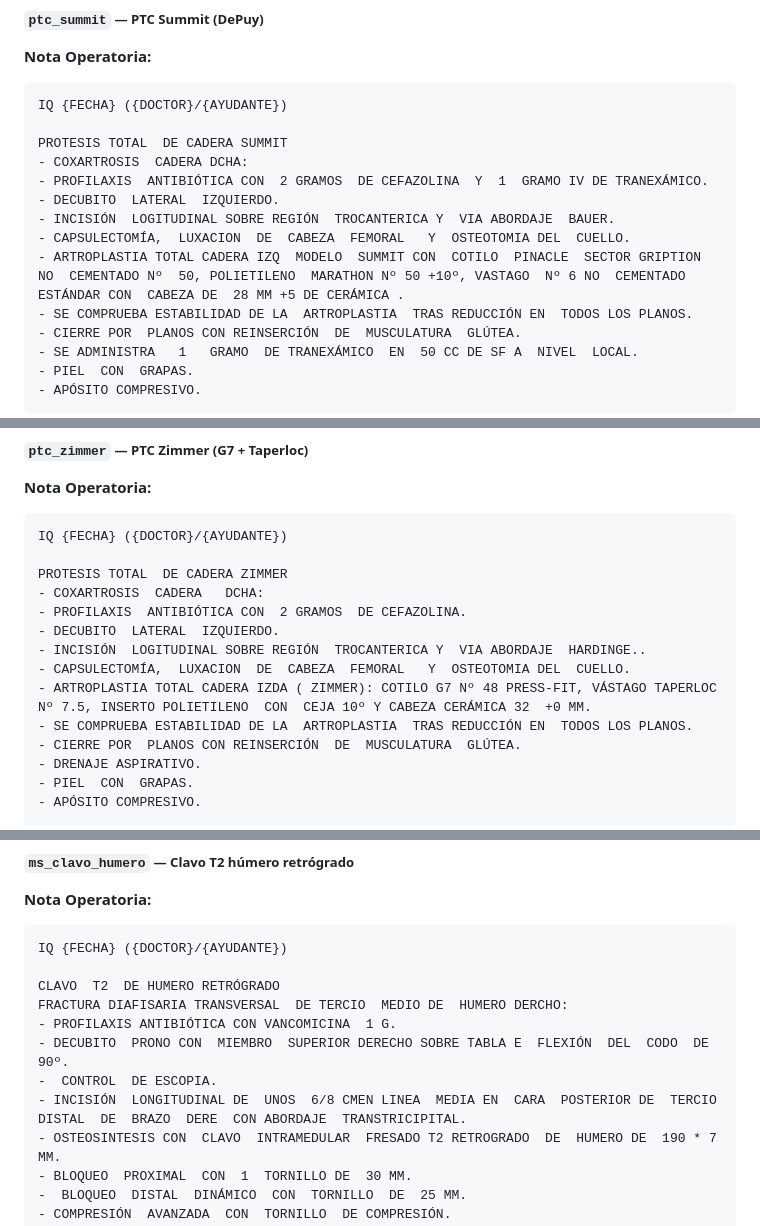
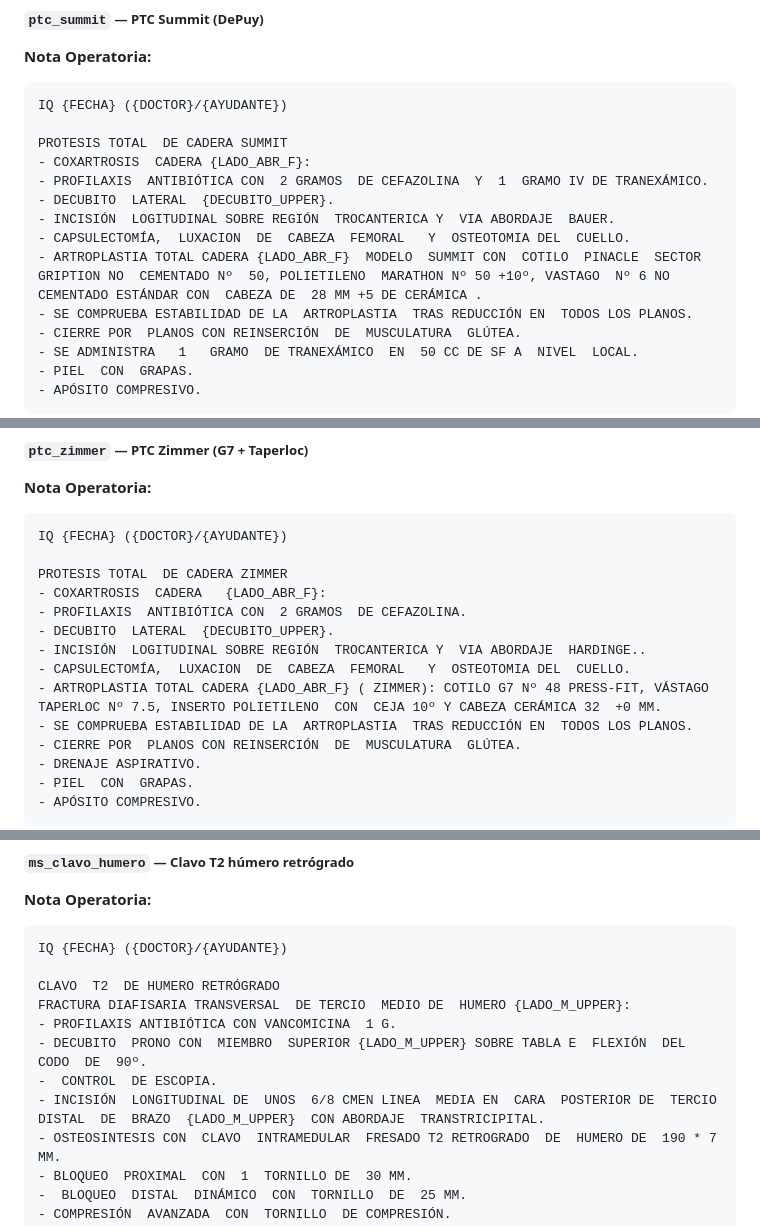
Before and after one commit to jmacot/plantillas-qx, a Markdown page: PLANTILLAS.md, 3 parts joined by grey strips. Drawn GitHub-style.

```diff
--- a/PLANTILLAS.md
+++ b/PLANTILLAS.md
@@ -2394,12 +2394,12 @@ LFPM + DESCENSO Y MEDIALIZACIÓN DE TTA
 IQ {FECHA} ({DOCTOR}/{AYUDANTE})
 
 PROTESIS TOTAL  DE CADERA SUMMIT
-- COXARTROSIS  CADERA DCHA:
+- COXARTROSIS  CADERA {LADO_ABR_F}:
 - PROFILAXIS  ANTIBIÓTICA CON  2 GRAMOS  DE CEFAZOLINA  Y  1  GRAMO IV DE TRANEXÁMICO.
-- DECUBITO  LATERAL  IZQUIERDO.
+- DECUBITO  LATERAL  {DECUBITO_UPPER}.
 - INCISIÓN  LOGITUDINAL SOBRE REGIÓN  TROCANTERICA Y  VIA ABORDAJE  BAUER.
 - CAPSULECTOMÍA,  LUXACION  DE  CABEZA  FEMORAL   Y  OSTEOTOMIA DEL  CUELLO.
-- ARTROPLASTIA TOTAL CADERA IZQ  MODELO  SUMMIT CON  COTILO  PINACLE  SECTOR GRIPTION NO  CEMENTADO Nº  50, POLIETILENO  MARATHON Nº 50 +10º, VASTAGO  Nº 6 NO  CEMENTADO ESTÁNDAR CON  CABEZA DE  28 MM +5 DE CERÁMICA .
+- ARTROPLASTIA TOTAL CADERA {LADO_ABR_F}  MODELO  SUMMIT CON  COTILO  PINACLE  SECTOR GRIPTION NO  CEMENTADO Nº  50, POLIETILENO  MARATHON Nº 50 +10º, VASTAGO  Nº 6 NO  CEMENTADO ESTÁNDAR CON  CABEZA DE  28 MM +5 DE CERÁMICA .
 - SE COMPRUEBA ESTABILIDAD DE LA  ARTROPLASTIA  TRAS REDUCCIÓN EN  TODOS LOS PLANOS.
 - CIERRE POR  PLANOS CON REINSERCIÓN  DE  MUSCULATURA  GLÚTEA.
 - SE ADMINISTRA   1   GRAMO  DE TRANEXÁMICO  EN  50 CC DE SF A  NIVEL  LOCAL.
@@ -2436,12 +2436,12 @@ PROTESIS TOTAL  DE CADERA SUMMIT
 IQ {FECHA} ({DOCTOR}/{AYUDANTE})
 
 PROTESIS TOTAL  DE CADERA ZIMMER
-- COXARTROSIS  CADERA   DCHA:
+- COXARTROSIS  CADERA   {LADO_ABR_F}:
 - PROFILAXIS  ANTIBIÓTICA CON  2 GRAMOS  DE CEFAZOLINA.
-- DECUBITO  LATERAL  IZQUIERDO.
+- DECUBITO  LATERAL  {DECUBITO_UPPER}.
 - INCISIÓN  LOGITUDINAL SOBRE REGIÓN  TROCANTERICA Y  VIA ABORDAJE  HARDINGE..
 - CAPSULECTOMÍA,  LUXACION  DE  CABEZA  FEMORAL   Y  OSTEOTOMIA DEL  CUELLO.
-- ARTROPLASTIA TOTAL CADERA IZDA ( ZIMMER): COTILO G7 Nº 48 PRESS-FIT, VÁSTAGO TAPERLOC Nº 7.5, INSERTO POLIETILENO  CON  CEJA 10º Y CABEZA CERÁMICA 32  +0 MM.
+- ARTROPLASTIA TOTAL CADERA {LADO_ABR_F} ( ZIMMER): COTILO G7 Nº 48 PRESS-FIT, VÁSTAGO TAPERLOC Nº 7.5, INSERTO POLIETILENO  CON  CEJA 10º Y CABEZA CERÁMICA 32  +0 MM.
 - SE COMPRUEBA ESTABILIDAD DE LA  ARTROPLASTIA  TRAS REDUCCIÓN EN  TODOS LOS PLANOS.
 - CIERRE POR  PLANOS CON REINSERCIÓN  DE  MUSCULATURA  GLÚTEA.
 - DRENAJE ASPIRATIVO.
@@ -3383,11 +3383,11 @@ SECCIÓN  DEL  FLEXOR  PROFUNDO  DEL  3º DEDO  MANO  DERECHA:
 IQ {FECHA} ({DOCTOR}/{AYUDANTE})
 
 CLAVO  T2  DE HUMERO RETRÓGRADO
-FRACTURA DIAFISARIA TRANSVERSAL  DE TERCIO  MEDIO DE  HUMERO DERCHO:
+FRACTURA DIAFISARIA TRANSVERSAL  DE TERCIO  MEDIO DE  HUMERO {LADO_M_UPPER}:
 - PROFILAXIS ANTIBIÓTICA CON VANCOMICINA  1 G.
-- DECUBITO  PRONO CON  MIEMBRO  SUPERIOR DERECHO SOBRE TABLA E  FLEXIÓN  DEL  CODO  DE  90º.
+- DECUBITO  PRONO CON  MIEMBRO  SUPERIOR {LADO_M_UPPER} SOBRE TABLA E  FLEXIÓN  DEL  CODO  DE  90º.
 -  CONTROL  DE ESCOPIA.
-- INCISIÓN  LONGITUDINAL DE  UNOS  6/8 CMEN LINEA  MEDIA EN  CARA  POSTERIOR DE  TERCIO  DISTAL  DE  BRAZO  DERE  CON ABORDAJE  TRANSTRICIPITAL.
+- INCISIÓN  LONGITUDINAL DE  UNOS  6/8 CMEN LINEA  MEDIA EN  CARA  POSTERIOR DE  TERCIO  DISTAL  DE  BRAZO  {LADO_M_UPPER}  CON ABORDAJE  TRANSTRICIPITAL.
 - OSTEOSINTESIS CON  CLAVO  INTRAMEDULAR  FRESADO T2 RETROGRADO  DE  HUMERO DE  190 * 7 MM.
 - BLOQUEO  PROXIMAL  CON  1  TORNILLO DE  30 MM.
 -  BLOQUEO  DISTAL  DINÁMICO  CON  TORNILLO  DE  25 MM.
```
Also changed, not shown: other parts of PLANTILLAS.md (+84 -84 lines).
